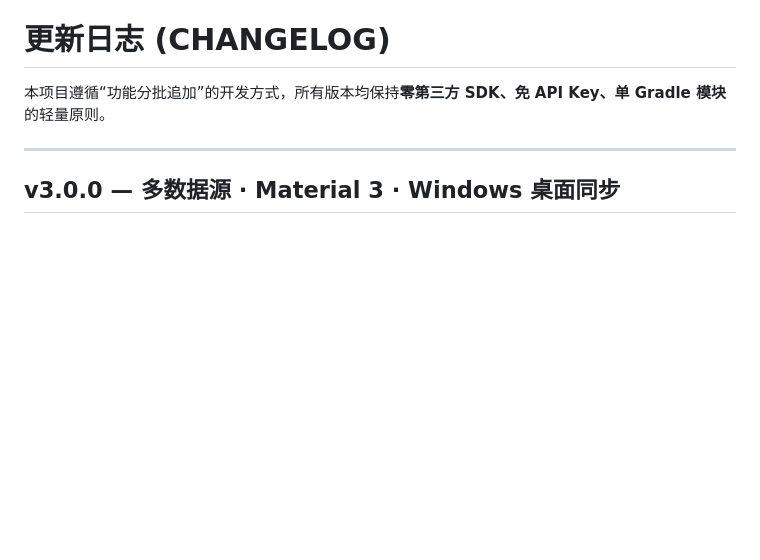
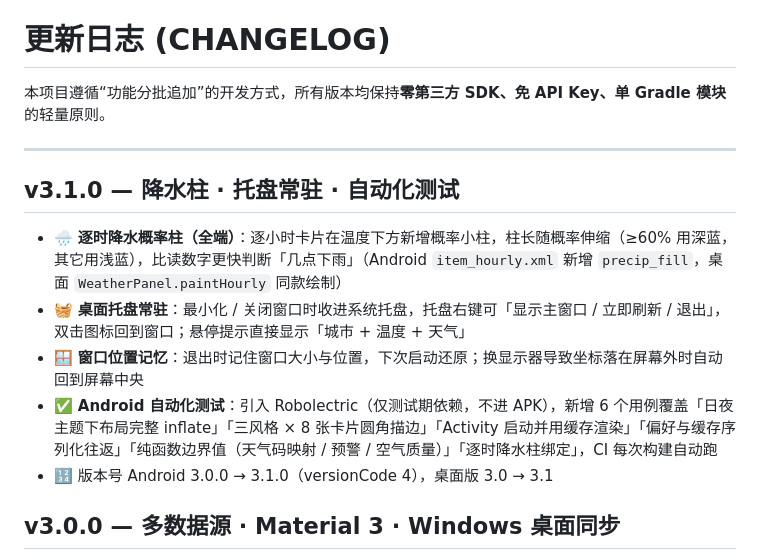
Before and after one commit to on445251-bit/miniweather, a Markdown page: CHANGELOG.md, the part around the change. GitHub-like rendering; blank space fills up the shorter version.

```diff
--- a/CHANGELOG.md
+++ b/CHANGELOG.md
@@ -3,6 +3,13 @@
 本项目遵循“功能分批追加”的开发方式，所有版本均保持**零第三方 SDK、免 API Key、单 Gradle 模块**的轻量原则。
 
 ---
+
+## v3.1.0 — 降水柱 · 托盘常驻 · 自动化测试
+- 🌧 **逐时降水概率柱（全端）**：逐小时卡片在温度下方新增概率小柱，柱长随概率伸缩（≥60% 用深蓝，其它用浅蓝），比读数字更快判断「几点下雨」（Android `item_hourly.xml` 新增 `precip_fill`，桌面 `WeatherPanel.paintHourly` 同款绘制）
+- 🧺 **桌面托盘常驻**：最小化 / 关闭窗口时收进系统托盘，托盘右键可「显示主窗口 / 立即刷新 / 退出」，双击图标回到窗口；悬停提示直接显示「城市 + 温度 + 天气」
+- 🪟 **窗口位置记忆**：退出时记住窗口大小与位置，下次启动还原；换显示器导致坐标落在屏幕外时自动回到屏幕中央
+- ✅ **Android 自动化测试**：引入 Robolectric（仅测试期依赖，不进 APK），新增 6 个用例覆盖「日夜主题下布局完整 inflate」「三风格 × 8 张卡片圆角描边」「Activity 启动并用缓存渲染」「偏好与缓存序列化往返」「纯函数边界值（天气码映射 / 预警 / 空气质量）」「逐时降水柱绑定」，CI 每次构建自动跑
+- 🔢 版本号 Android 3.0.0 → 3.1.0（versionCode 4），桌面版 3.0 → 3.1
 
 ## v3.0.0 — 多数据源 · Material 3 · Windows 桌面同步
 - 🔀 **多天气数据源（全端）**：新增 wttr.in 与 MET Norway 两个渠道，菜单可选「自动 / Open-Meteo / wttr.in / MET Norway」；自动模式按 Open-Meteo → wttr.in → MET Norway 依次回退，任一源失败自动换源（Android 新增 `WeatherCodes.fromWwo` / `fromMetSymbol`，桌面版新增 `SunCalc`）
```
Also changed, not shown: README.md (+2 -1 lines), desktop/README.md (+2 -1 lines), desktop/docs/preview-dark.png, desktop/docs/preview-light.png, desktop/docs/preview-window.png, 13 other files.
